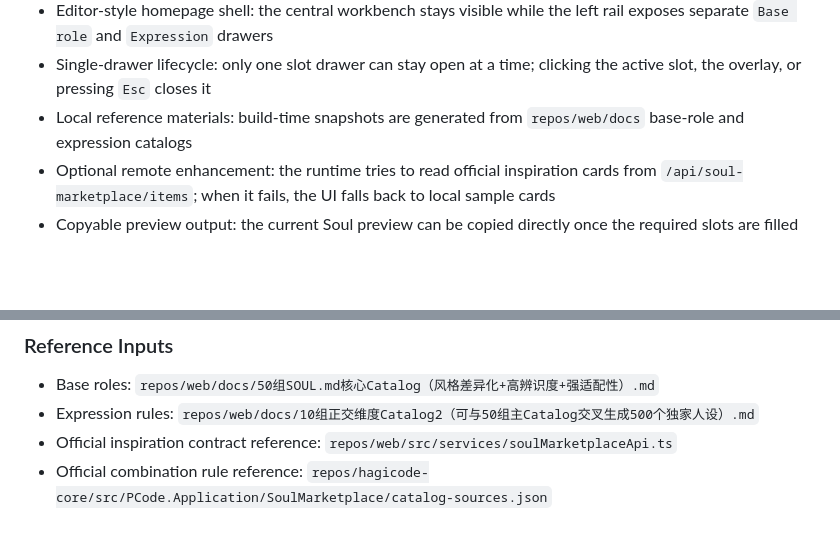
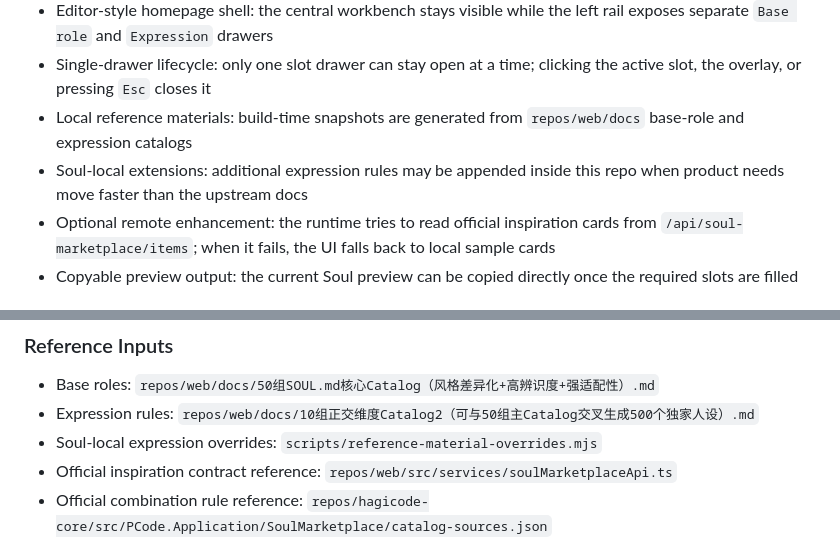
Before and after one commit to HagiCode-org/soul, a Markdown page: README.md, 2 parts joined by grey strips. Drawn GitHub-style; blank space fills up the shorter version.

Commit message:
docs(readme): document Soul-local expression rule override system
Add documentation for the new local override extension system that allows additional expression rules to be defined within the Soul repo. Update feature list and data source sections to reference scripts/reference-material-overrides.mjs as the location for Soul-local extensions.

Co-Authored-By: Hagicode <noreply@hagicode.com>

```diff
--- a/README.md
+++ b/README.md
@@ -11,6 +11,7 @@ The current default homepage is the builder-first HagiSoul experience for creati
 - Editor-style homepage shell: the central workbench stays visible while the left rail exposes separate `Base role` and `Expression` drawers
 - Single-drawer lifecycle: only one slot drawer can stay open at a time; clicking the active slot, the overlay, or pressing `Esc` closes it
 - Local reference materials: build-time snapshots are generated from `repos/web/docs` base-role and expression catalogs
+- Soul-local extensions: additional expression rules may be appended inside this repo when product needs move faster than the upstream docs
 - Optional remote enhancement: the runtime tries to read official inspiration cards from `/api/soul-marketplace/items`; when it fails, the UI falls back to local sample cards
 - Copyable preview output: the current Soul preview can be copied directly once the required slots are filled
 
@@ -57,6 +58,7 @@ The current default homepage is the builder-first HagiSoul experience for creati
 
 - Base roles: `repos/web/docs/50组SOUL.md核心Catalog（风格差异化+高辨识度+强适配性）.md`
 - Expression rules: `repos/web/docs/10组正交维度Catalog2（可与50组主Catalog交叉生成500个独家人设）.md`
+- Soul-local expression overrides: `scripts/reference-material-overrides.mjs`
 - Official inspiration contract reference: `repos/web/src/services/soulMarketplaceApi.ts`
 - Official combination rule reference: `repos/hagicode-core/src/PCode.Application/SoulMarketplace/catalog-sources.json`
 
```
